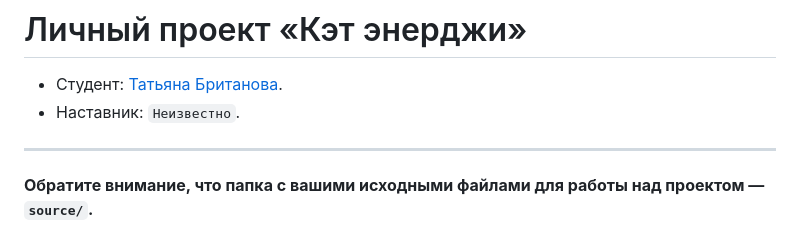
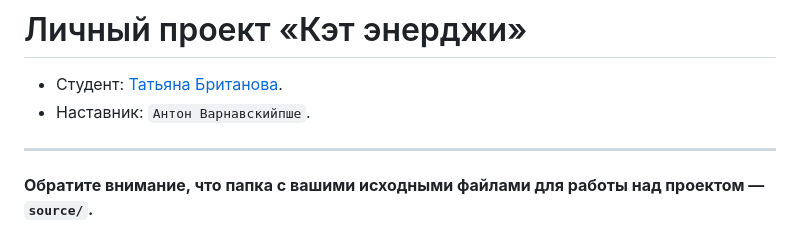
Before and after one commit to htmlacademy-adaptive/2367075-cat-energy-29, a Markdown page: Readme.md, the part around the change. Rendered like a GitHub page.

Commit message:
Добавляем наставника

```diff
--- a/Readme.md
+++ b/Readme.md
@@ -1,7 +1,7 @@
 # Личный проект «Кэт энерджи»
 
 * Студент: [Татьяна Британова](https://up.htmlacademy.ru/adaptive/29/user/2367075).
-* Наставник: `Неизвестно`.
+* Наставник: `Антон Варнавскийпше`.
 
 ---
 
```
